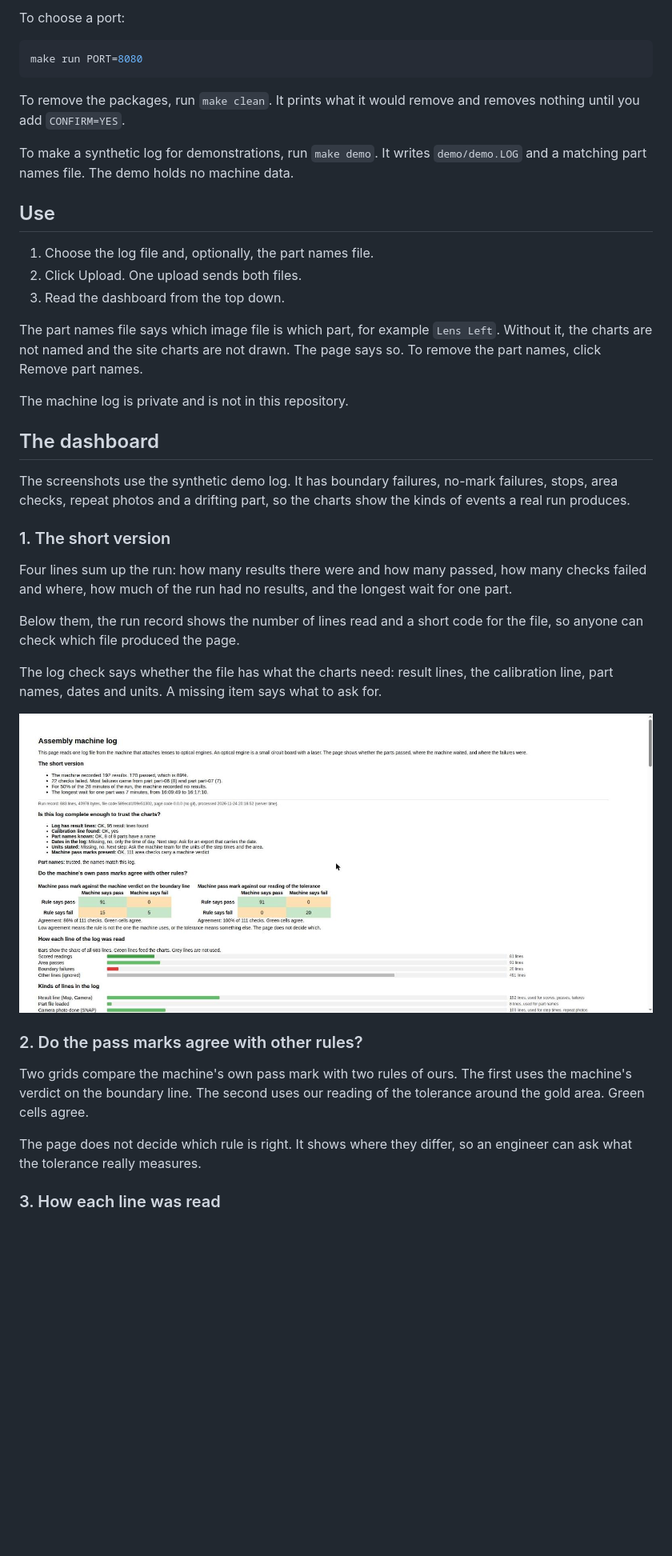
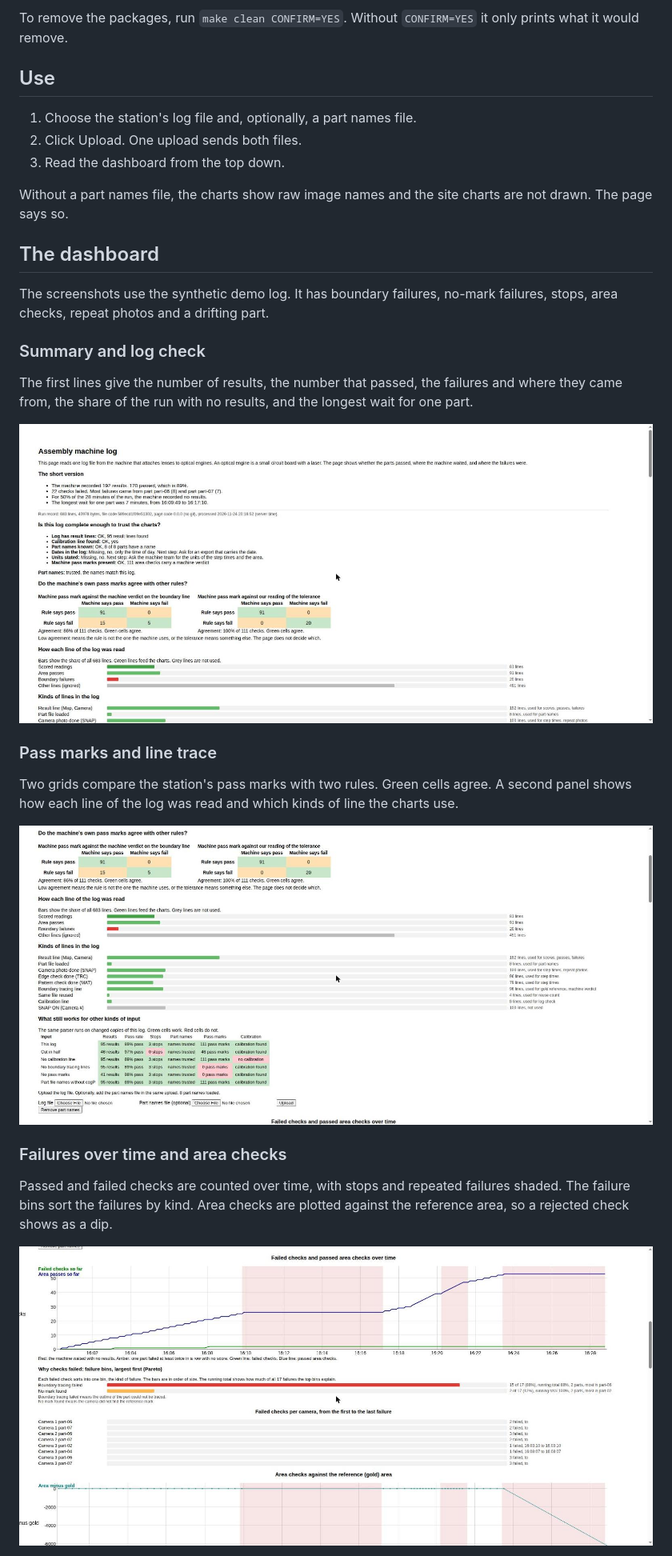
Before and after one commit to crdtk/photonic-line-monitor, a Markdown page: README.md, the part around one of its changes. Shown at 80% size. Rendered like a GitHub page; blank space fills up the shorter version.

````diff
--- a/README.md
+++ b/README.md
@@ -16,43 +56,33 @@ make run
 
-To choose a port:
-
-```bash
-make run PORT=8080
-```
-
-To remove the packages, run `make clean`. It prints what it would remove and removes nothing until you add `CONFIRM=YES`.
-
-To make a synthetic log for demonstrations, run `make demo`. It writes `demo/demo.LOG` and a matching part names file. The demo holds no machine data.
+To remove the packages, run `make clean CONFIRM=YES`. Without `CONFIRM=YES` it only prints what it would remove.
 
 ## Use
 
-1. Choose the log file and, optionally, the part names file.
+1. Choose the station's log file and, optionally, a part names file.
 2. Click Upload. One upload sends both files.
 3. Read the dashboard from the top down.
 
-The part names file says which image file is which part, for example `Lens Left`. Without it, the charts are not named and the site charts are not drawn. The page says so. To remove the part names, click Remove part names.
-
-The machine log is private and is not in this repository.
+Without a part names file, the charts show raw image names and the site charts are not drawn. The page says so.
 
 ## The dashboard
 
-The screenshots use the synthetic demo log. It has boundary failures, no-mark failures, stops, area checks, repeat photos and a drifting part, so the charts show the kinds of events a real run produces.
+The screenshots use the synthetic demo log. It has boundary failures, no-mark failures, stops, area checks, repeat photos and a drifting part.
 
-### 1. The short version
+### Summary and log check
 
-Four lines sum up the run: how many results there were and how many passed, how many checks failed and where, how much of the run had no results, and the longest wait for one part.
+The first lines give the number of results, the number that passed, the failures and where they came from, the share of the run with no results, and the longest wait for one part.
 
-Below them, the run record shows the number of lines read and a short code for the file, so anyone can check which file produced the page.
+![Summary and log check](docs/screenshots/demo-01-summary.jpg)
 
-The log check says whether the file has what the charts need: result lines, the calibration line, part names, dates and units. A missing item says what to ask for.
+### Pass marks and line trace
 
-![The short version and the log check](docs/screenshots/demo-01-summary.jpg)
+Two grids compare the station's pass marks with two rules. Green cells agree. A second panel shows how each line of the log was read and which kinds of line the charts use.
 
-### 2. Do the pass marks agree with other rules?
+![Pass marks, line trace and input variants](docs/screenshots/demo-02-checks-and-variants.jpg)
 
-Two grids compare the machine's own pass mark with two rules of ours. The first uses the machine's verdict on the boundary line. The second uses our reading of the tolerance around the gold area. Green cells agree.
+### Failures over time and area checks
 
-The page does not decide which rule is right. It shows where they differ, so an engineer can ask what the tolerance really measures.
+Passed and failed checks are counted over time, with stops and repeated failures shaded. The failure bins sort the failures by kind. Area checks are plotted against the reference area, so a rejected check shows as a dip.
 
-### 3. How each line was read
+![Failures over time and area checks](docs/screenshots/demo-03-failures-and-area.jpg)
 
````
Also changed, not shown: other parts of README.md (+71 -61 lines), docs/images/genesis-laser-harp-beam.jpg (added), 2 other files.
